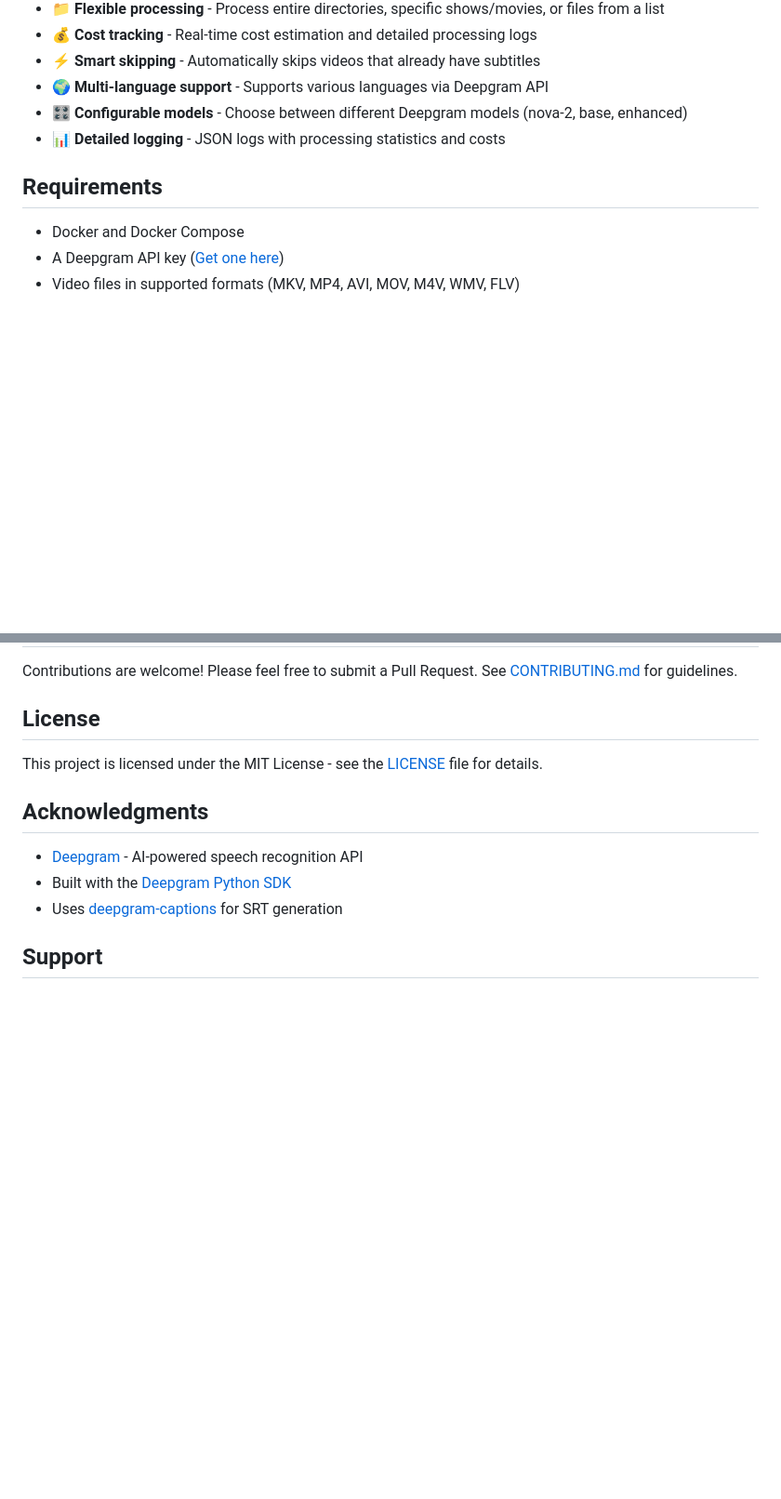
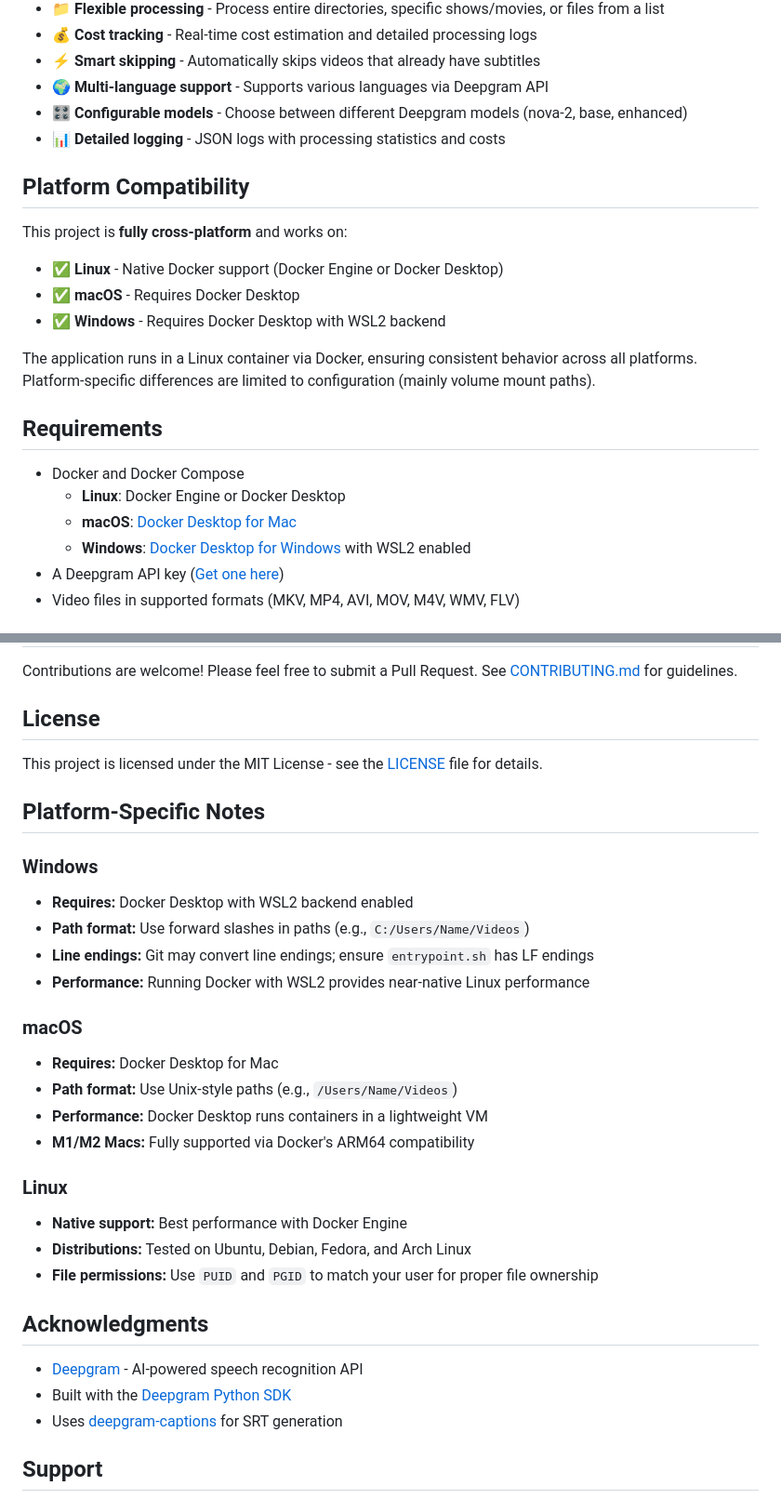
Before and after one commit to tylerbcrawford/deepgram-subtitles, a Markdown page: README.md, 2 parts joined by grey strips. Shown at 93% size. GitHub-like rendering; blank space fills up the shorter version.

```diff
--- a/README.md
+++ b/README.md
@@ -14,9 +14,22 @@ Automatically generate high-quality SRT subtitle files for your video library us
 - 🎛️ **Configurable models** - Choose between different Deepgram models (nova-2, base, enhanced)
 - 📊 **Detailed logging** - JSON logs with processing statistics and costs
 
+## Platform Compatibility
+
+This project is **fully cross-platform** and works on:
+
+- ✅ **Linux** - Native Docker support (Docker Engine or Docker Desktop)
+- ✅ **macOS** - Requires Docker Desktop
+- ✅ **Windows** - Requires Docker Desktop with WSL2 backend
+
+The application runs in a Linux container via Docker, ensuring consistent behavior across all platforms. Platform-specific differences are limited to configuration (mainly volume mount paths).
+
 ## Requirements
 
 - Docker and Docker Compose
+  - **Linux**: Docker Engine or Docker Desktop
+  - **macOS**: [Docker Desktop for Mac](https://www.docker.com/products/docker-desktop/)
+  - **Windows**: [Docker Desktop for Windows](https://www.docker.com/products/docker-desktop/) with WSL2 enabled
 - A Deepgram API key ([Get one here](https://console.deepgram.com/))
 - Video files in supported formats (MKV, MP4, AVI, MOV, M4V, WMV, FLV)
 
@@ -363,6 +422,28 @@ Contributions are welcome! Please feel free to submit a Pull Request. See [CONTR
 
 This project is licensed under the MIT License - see the [LICENSE](LICENSE) file for details.
 
+## Platform-Specific Notes
+
+### Windows
+
+- **Requires:** Docker Desktop with WSL2 backend enabled
+- **Path format:** Use forward slashes in paths (e.g., `C:/Users/Name/Videos`)
+- **Line endings:** Git may convert line endings; ensure `entrypoint.sh` has LF endings
+- **Performance:** Running Docker with WSL2 provides near-native Linux performance
+
+### macOS
+
+- **Requires:** Docker Desktop for Mac
+- **Path format:** Use Unix-style paths (e.g., `/Users/Name/Videos`)
+- **Performance:** Docker Desktop runs containers in a lightweight VM
+- **M1/M2 Macs:** Fully supported via Docker's ARM64 compatibility
+
+### Linux
+
+- **Native support:** Best performance with Docker Engine
+- **Distributions:** Tested on Ubuntu, Debian, Fedora, and Arch Linux
+- **File permissions:** Use `PUID` and `PGID` to match your user for proper file ownership
+
 ## Acknowledgments
 
 - [Deepgram](https://deepgram.com/) - AI-powered speech recognition API
```
Also changed, not shown: other parts of README.md (+47 -1 lines), TRANSCRIPT-IMPLEMENTATION.md (deleted, +0 -160 lines), transcript-plan.md (deleted, +0 -166 lines).
